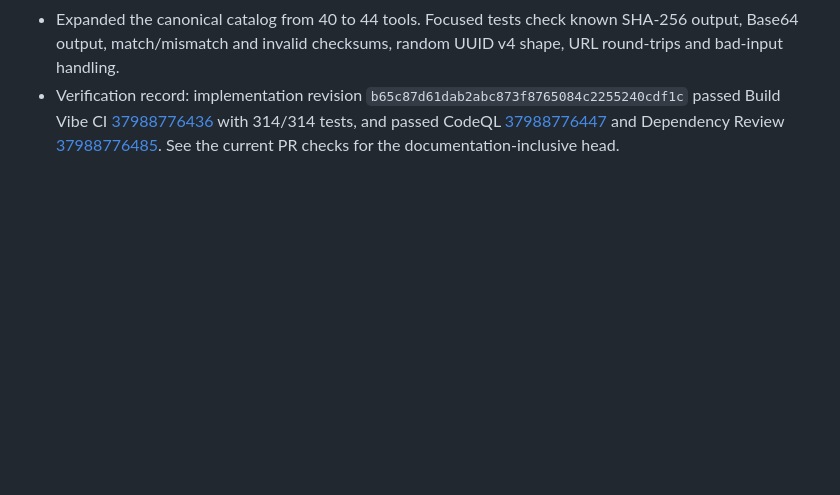
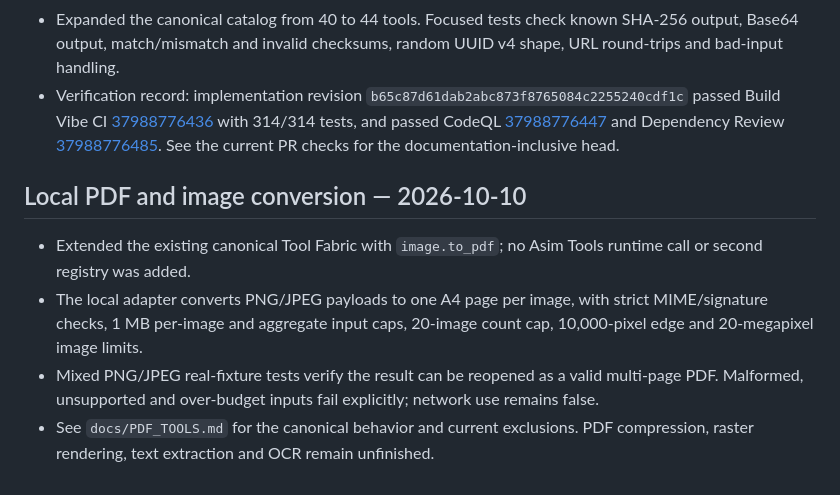
Before and after one commit to MuhammadAsimdeveloper/CodingVibes, a Markdown page: docs/ASIM_TOOLS_MODULE_PLAN.md, the part around the change. GitHub-like rendering; blank space fills up the shorter version.

Commit message:
docs: record local image-to-PDF capability

```diff
--- a/docs/ASIM_TOOLS_MODULE_PLAN.md
+++ b/docs/ASIM_TOOLS_MODULE_PLAN.md
@@ -70,3 +70,10 @@ Use **local copied modules** from `MuhammadAsimdeveloper/Our-Tools-`. Do not cal
 - Implementation uses Node built-ins only, runs through the canonical `runTool` envelope, and reports no network use. Hashes are integrity utilities, not password storage or authentication; URL helpers never navigate to or fetch a URL.
 - Expanded the canonical catalog from 40 to 44 tools. Focused tests check known SHA-256 output, Base64 output, match/mismatch and invalid checksums, random UUID v4 shape, URL round-trips and bad-input handling.
 - Verification record: implementation revision `b65c87d61dab2abc873f8765084c2255240cdf1c` passed Build Vibe CI [37988776436](https://github.com/MuhammadAsimdeveloper/CodingVibes/actions/runs/37988776436) with 314/314 tests, and passed CodeQL [37988776447](https://github.com/MuhammadAsimdeveloper/CodingVibes/actions/runs/37988776447) and Dependency Review [37988776485](https://github.com/MuhammadAsimdeveloper/CodingVibes/actions/runs/37988776485). See the current PR checks for the documentation-inclusive head.
+
+## Local PDF and image conversion — 2026-10-10
+
+- Extended the existing canonical Tool Fabric with `image.to_pdf`; no Asim Tools runtime call or second registry was added.
+- The local adapter converts PNG/JPEG payloads to one A4 page per image, with strict MIME/signature checks, 1 MB per-image and aggregate input caps, 20-image count cap, 10,000-pixel edge and 20-megapixel image limits.
+- Mixed PNG/JPEG real-fixture tests verify the result can be reopened as a valid multi-page PDF. Malformed, unsupported and over-budget inputs fail explicitly; network use remains false.
+- See `docs/PDF_TOOLS.md` for the canonical behavior and current exclusions. PDF compression, raster rendering, text extraction and OCR remain unfinished.
```
